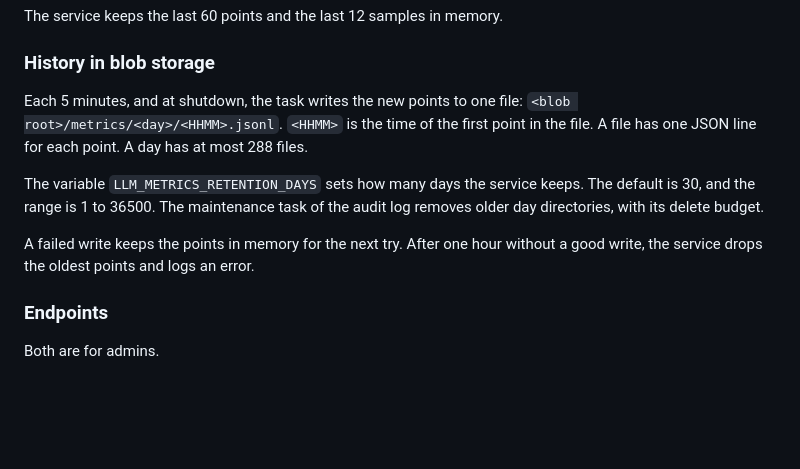
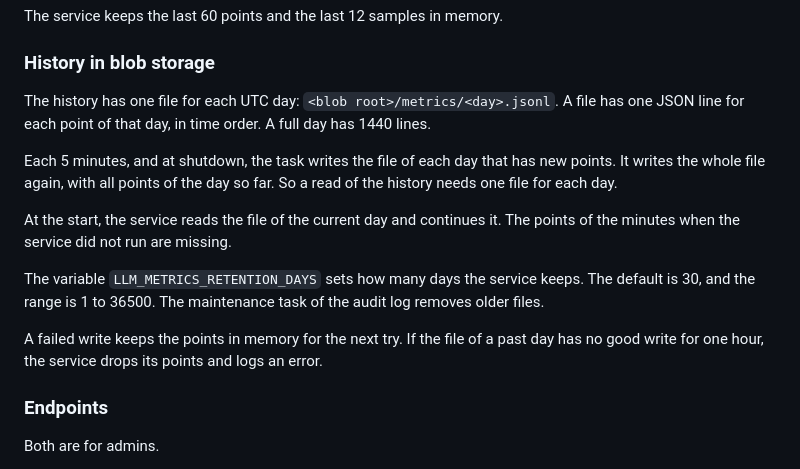
Before and after one commit to Datatailr/datatailr-examples, a Markdown page: llm_service/docs/limits-load-catalog-design.md, the part around the change. Drawn GitHub-style; blank space fills up the shorter version.

Commit message:
llm_service: one metrics file for each day in the load design

```diff
--- a/llm_service/docs/limits-load-catalog-design.md
+++ b/llm_service/docs/limits-load-catalog-design.md
@@ -203,11 +203,15 @@ The service keeps the last 60 points and the last 12 samples in memory.
 
 ### History in blob storage
 
-Each 5 minutes, and at shutdown, the task writes the new points to one file: `<blob root>/metrics/<day>/<HHMM>.jsonl`. `<HHMM>` is the time of the first point in the file. A file has one JSON line for each point. A day has at most 288 files.
+The history has one file for each UTC day: `<blob root>/metrics/<day>.jsonl`. A file has one JSON line for each point of that day, in time order. A full day has 1440 lines.
 
-The variable `LLM_METRICS_RETENTION_DAYS` sets how many days the service keeps. The default is 30, and the range is 1 to 36500. The maintenance task of the audit log removes older day directories, with its delete budget.
+Each 5 minutes, and at shutdown, the task writes the file of each day that has new points. It writes the whole file again, with all points of the day so far. So a read of the history needs one file for each day.
 
-A failed write keeps the points in memory for the next try. After one hour without a good write, the service drops the oldest points and logs an error.
+At the start, the service reads the file of the current day and continues it. The points of the minutes when the service did not run are missing.
+
+The variable `LLM_METRICS_RETENTION_DAYS` sets how many days the service keeps. The default is 30, and the range is 1 to 36500. The maintenance task of the audit log removes older files.
+
+A failed write keeps the points in memory for the next try. If the file of a past day has no good write for one hour, the service drops its points and logs an error.
 
 ### Endpoints
 
```
